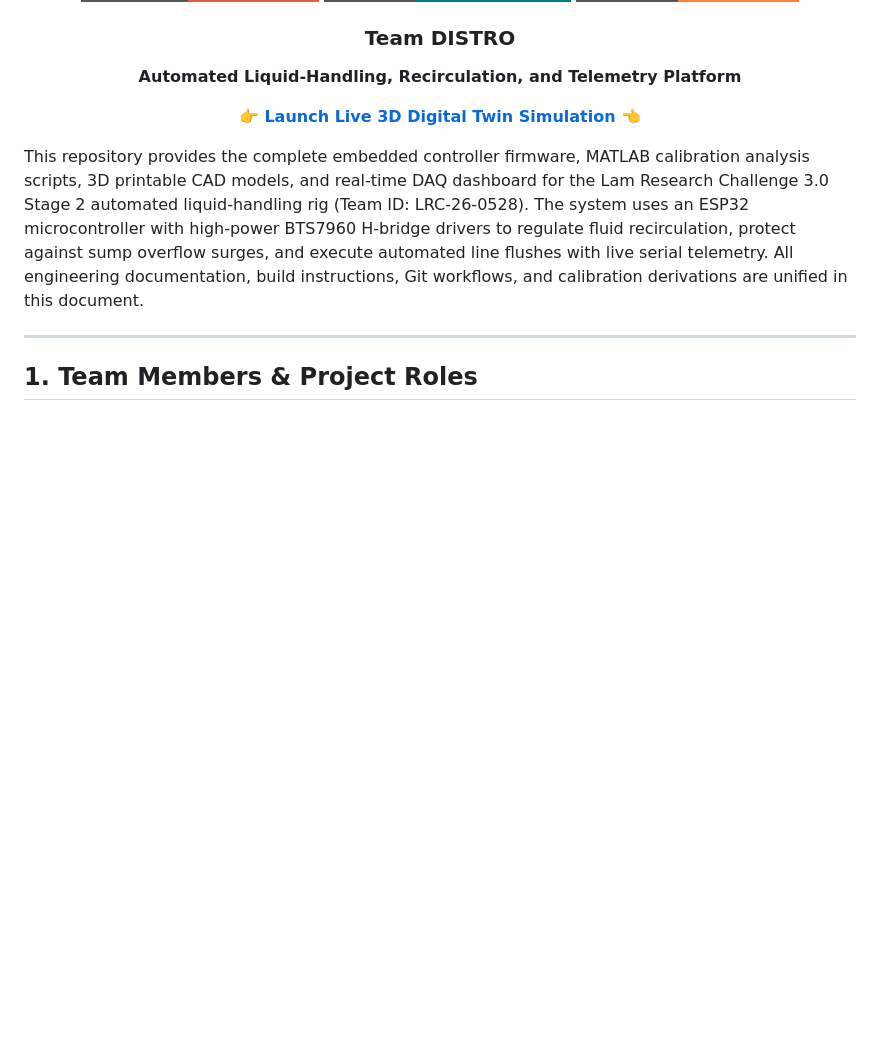
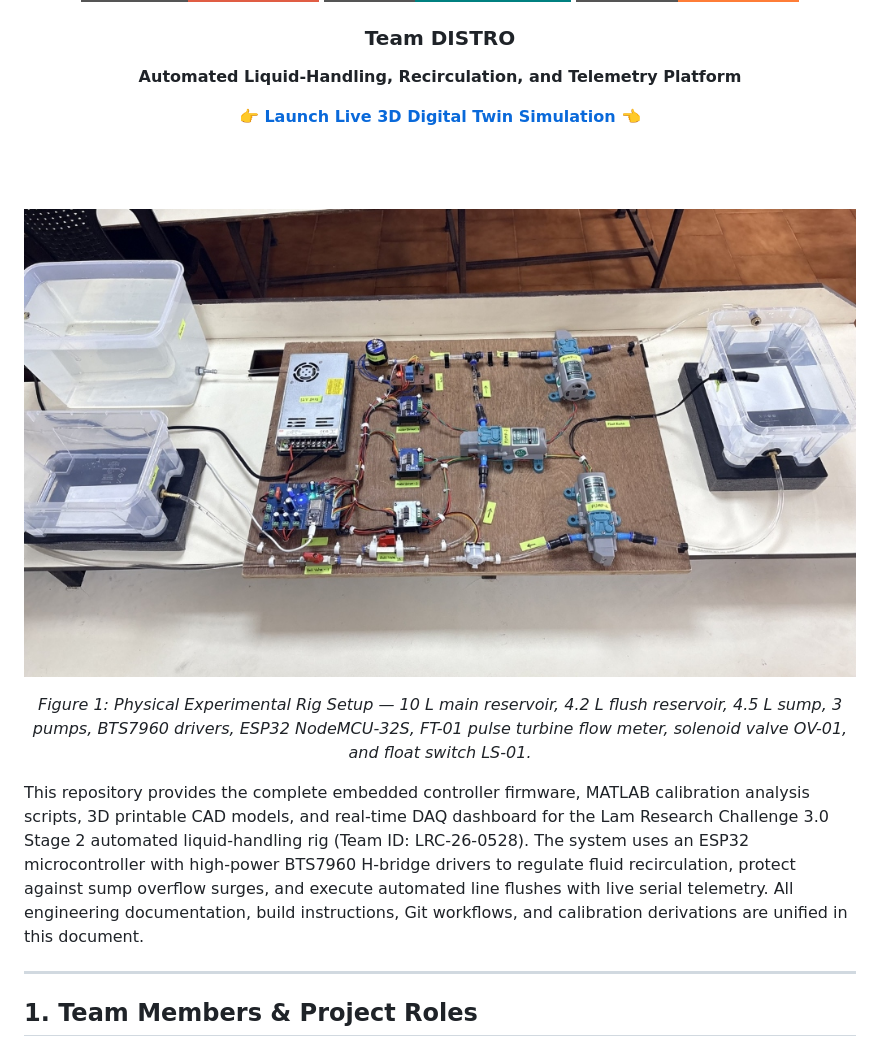
Before and after one commit to Sonalhegde/TEAM_DISTRO, a Markdown page: README.md, the part around the change. Drawn GitHub-style; pictures changed too: media/physical_rig_setup.jpg (added); badges without logos; blank space fills up the shorter version.

Commit message:
docs(readme): add physical experimental rig photograph to header

```diff
--- a/README.md
+++ b/README.md
@@ -13,6 +13,12 @@
 **Automated Liquid-Handling, Recirculation, and Telemetry Platform**
 
 👉 **[Launch Live 3D Digital Twin Simulation](https://sonalhegde.github.io/TEAM_DISTRO/)** 👈
+
+<br/><br/>
+
+![Physical Experimental Rig Setup](media/physical_rig_setup.jpg)
+
+*Figure 1: Physical Experimental Rig Setup — 10 L main reservoir, 4.2 L flush reservoir, 4.5 L sump, 3 pumps, BTS7960 drivers, ESP32 NodeMCU-32S, FT-01 pulse turbine flow meter, solenoid valve OV-01, and float switch LS-01.*
 
 </div>
 
```
